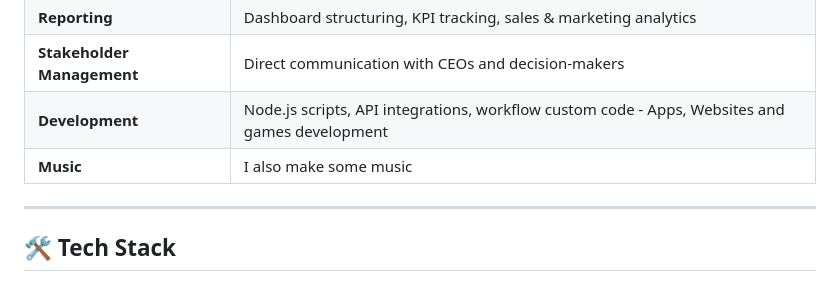
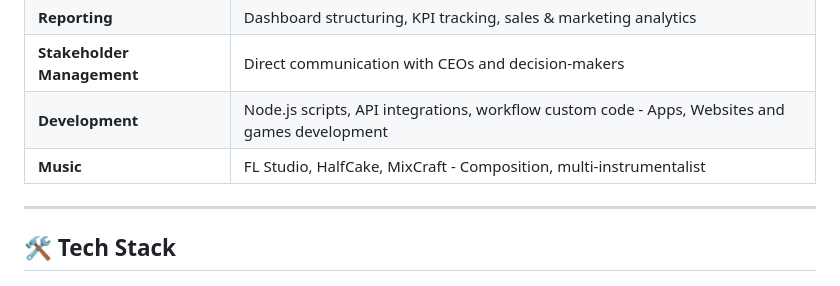
Before and after one commit to isaacwerneck/isaacwerneck, a Markdown page: README.md, the part around the change. Rendered like a GitHub page.

Commit message:
music update

```diff
--- a/README.md
+++ b/README.md
@@ -44,7 +44,7 @@ And I also work with some other things like **website**, **app**, and **game dev
 | **Reporting** | Dashboard structuring, KPI tracking, sales & marketing analytics |
 | **Stakeholder Management** | Direct communication with CEOs and decision-makers |
 | **Development** | Node.js scripts, API integrations, workflow custom code - Apps, Websites and games development |
-| **Music** | I also make some music |
+| **Music** | FL Studio, HalfCake, MixCraft - Composition,  multi-instrumentalist|
 ---
 
 ## 🛠️ Tech Stack
```
